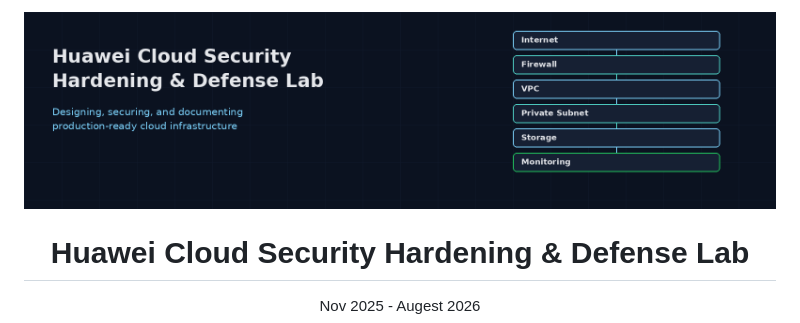
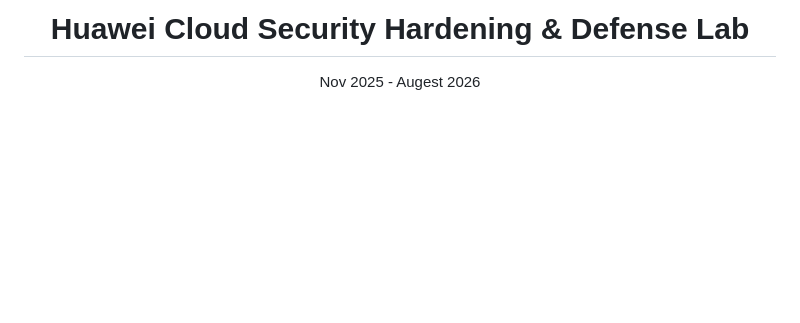
Before and after one commit to MaryamShazz/Huawei-Cloud-Security-Hardening-Defense-Lab, a Markdown page: README.md, the part around the change. Drawn GitHub-style; blank space fills up the shorter version.

```diff
--- a/README.md
+++ b/README.md
@@ -1,6 +1,4 @@
 <div align="center">
-
-<img src="assets/banner.png" alt="Huawei Cloud Security Hardening & Defense Lab" width="100%"/>
 
 # Huawei Cloud Security Hardening & Defense Lab
 Nov 2025 - Augest 2026
```
